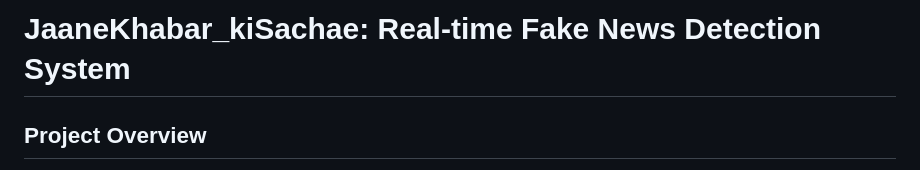
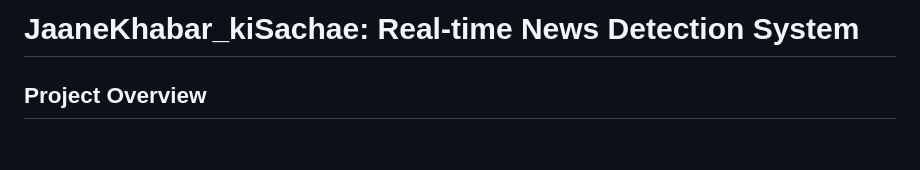
Before and after one commit to Rishabh30062003/janneKhabbar_kiSachae, a Markdown page: README.md, the part around the change. Rendered like a GitHub page; blank space fills up the shorter version.

```diff
--- a/README.md
+++ b/README.md
@@ -1,4 +1,4 @@
-# JaaneKhabar_kiSachae: Real-time Fake News Detection System
+# JaaneKhabar_kiSachae: Real-time News Detection System
 
 ## Project Overview
 JaaneKhabar_kiSachae is a machine learning-based web application designed to detect fake and real news articles in real-time. It uses natural language processing (NLP) techniques along with multiple machine learning algorithms to classify news content accurately.
```
